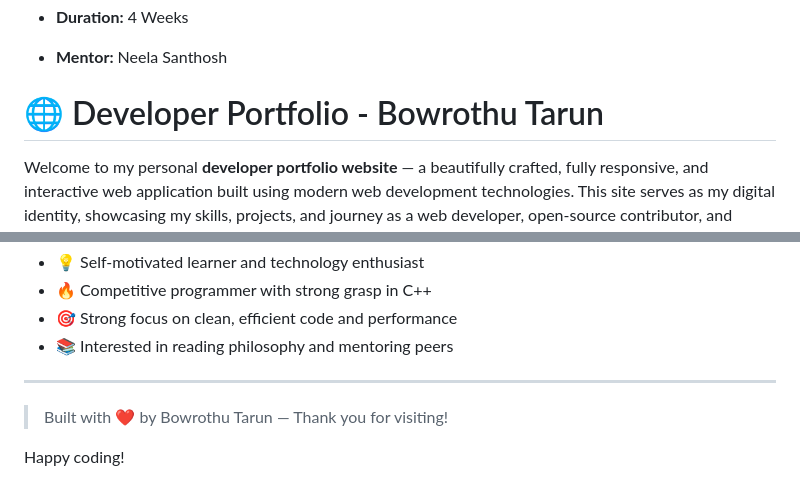
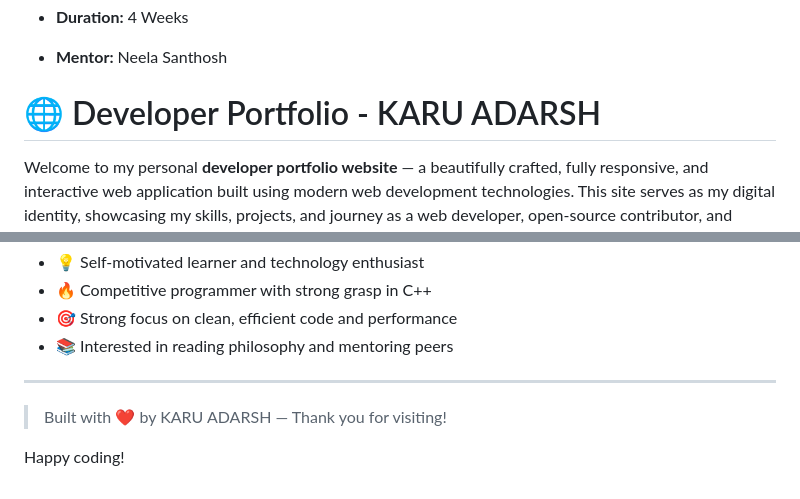
Before and after one commit to adarshkaru/PERSONAL-PORTFOLIO-WEBPAGE, a Markdown page: README.md, 2 parts joined by grey strips. Drawn GitHub-style.

```diff
--- a/README.md
+++ b/README.md
@@ -15,7 +15,7 @@
 
 - **Mentor:** Neela Santhosh
 
-# 🌐 Developer Portfolio - Bowrothu Tarun
+# 🌐 Developer Portfolio - KARU ADARSH
 
 Welcome to my personal **developer portfolio website** — a beautifully crafted, fully responsive, and interactive web application built using modern web development technologies. This site serves as my digital identity, showcasing my skills, projects, and journey as a web developer, open-source contributor, and computer science student.
 
@@ -106,6 +106,6 @@ I’m a final-year Computer Science undergraduate who’s passionate about build
 
 ---
 
-> Built with ❤️ by Bowrothu Tarun — Thank you for visiting!
+> Built with ❤️ by KARU ADARSH — Thank you for visiting!
 
 Happy coding!
```
